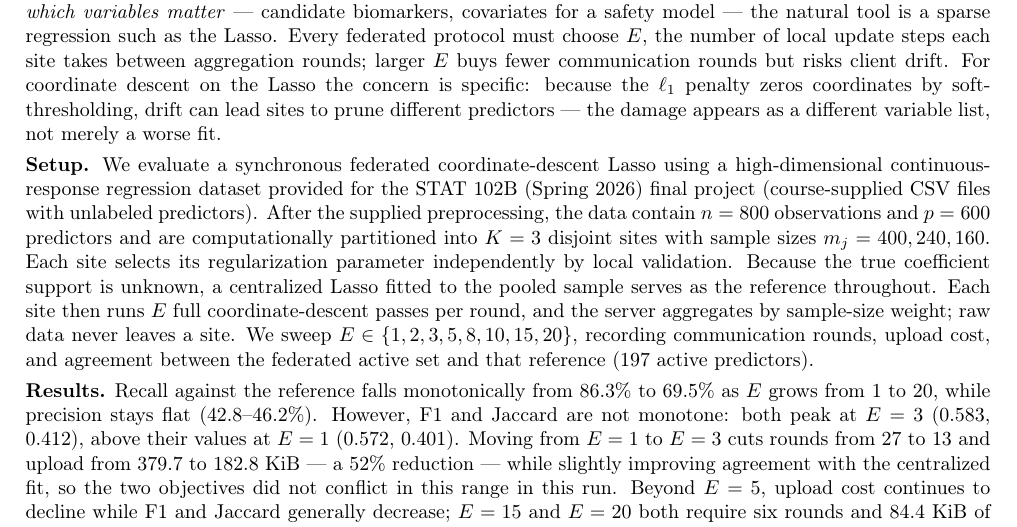
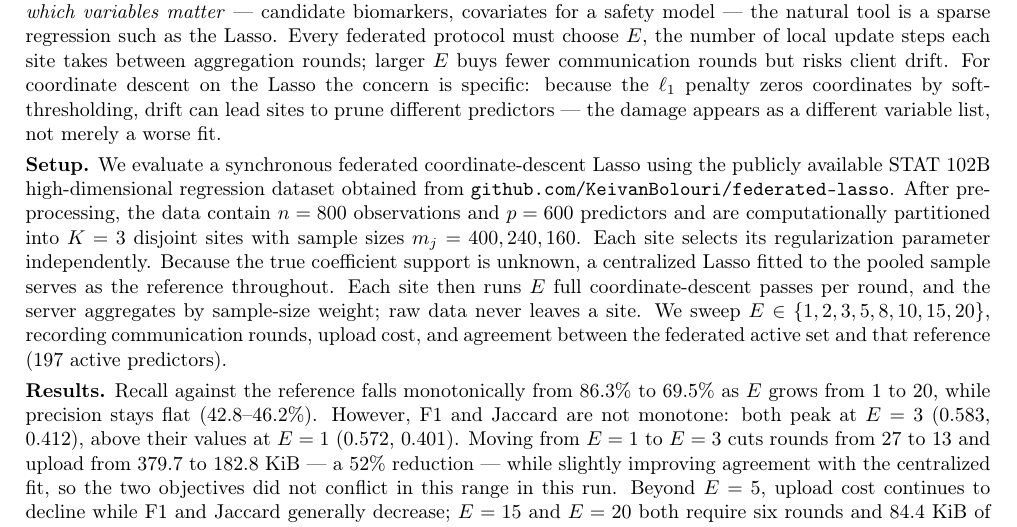
Before and after one commit to KeivanBolouri/federated-lasso, a LaTeX document (Bolouri_Keivan_abs.tex): part of the page, cut so that both start at the same text. Compiled offline with pdfLaTeX.

Commit message:
Name the STAT 102B dataset and GitHub source in the abstract Setup.
Co-authored-by: Cursor <cursoragent@cursor.com>

```diff
--- a/Bolouri_Keivan_abs.tex
+++ b/Bolouri_Keivan_abs.tex
@@ -35,16 +35,17 @@ by soft-thresholding, drift can lead sites to prune different predictors --- the
 variable list, not merely a worse fit.
 
 \noindent\textbf{Setup.}
-We evaluate a synchronous federated coordinate-descent Lasso using a high-dimensional
-continuous-response regression dataset provided for the STAT~102B (Spring 2026) final project
-(course-supplied CSV files with unlabeled predictors). After the supplied preprocessing, the data contain
-$n=800$ observations and $p=600$ predictors and are computationally partitioned into $K=3$
-disjoint sites with sample sizes $m_j=400,240,160$. Each site selects its regularization parameter independently
-by local validation. Because the true coefficient support is unknown, a centralized Lasso fitted to the pooled
-sample serves as the reference throughout. Each site then runs $E$ full coordinate-descent passes per round,
-and the server aggregates by sample-size weight; raw data never leaves a site. We sweep
-$E\in\{1,2,3,5,8,10,15,20\}$, recording communication rounds, upload cost, and agreement between the
-federated active set and that reference (197 active predictors).
+We evaluate a synchronous federated coordinate-descent Lasso using the publicly available
+STAT~102B high-dimensional regression dataset obtained from
+\texttt{github.com/KeivanBolouri/federated-lasso}.
+After preprocessing, the data contain $n=800$ observations and $p=600$ predictors and are
+computationally partitioned into $K=3$ disjoint sites with sample sizes $m_j=400,240,160$.
+Each site selects its regularization parameter independently. Because the true coefficient support is
+unknown, a centralized Lasso fitted to the pooled sample serves as the reference throughout.
+Each site then runs $E$ full coordinate-descent passes per round, and the server aggregates by
+sample-size weight; raw data never leaves a site. We sweep $E\in\{1,2,3,5,8,10,15,20\}$,
+recording communication rounds, upload cost, and agreement between the federated active set and
+that reference (197 active predictors).
 
 \noindent\textbf{Results.}
 Recall against the reference falls monotonically from 86.3\% to 69.5\% as $E$ grows from 1 to 20,
```
Also changed, not shown: Bolouri_Keivan_abs.pdf.
